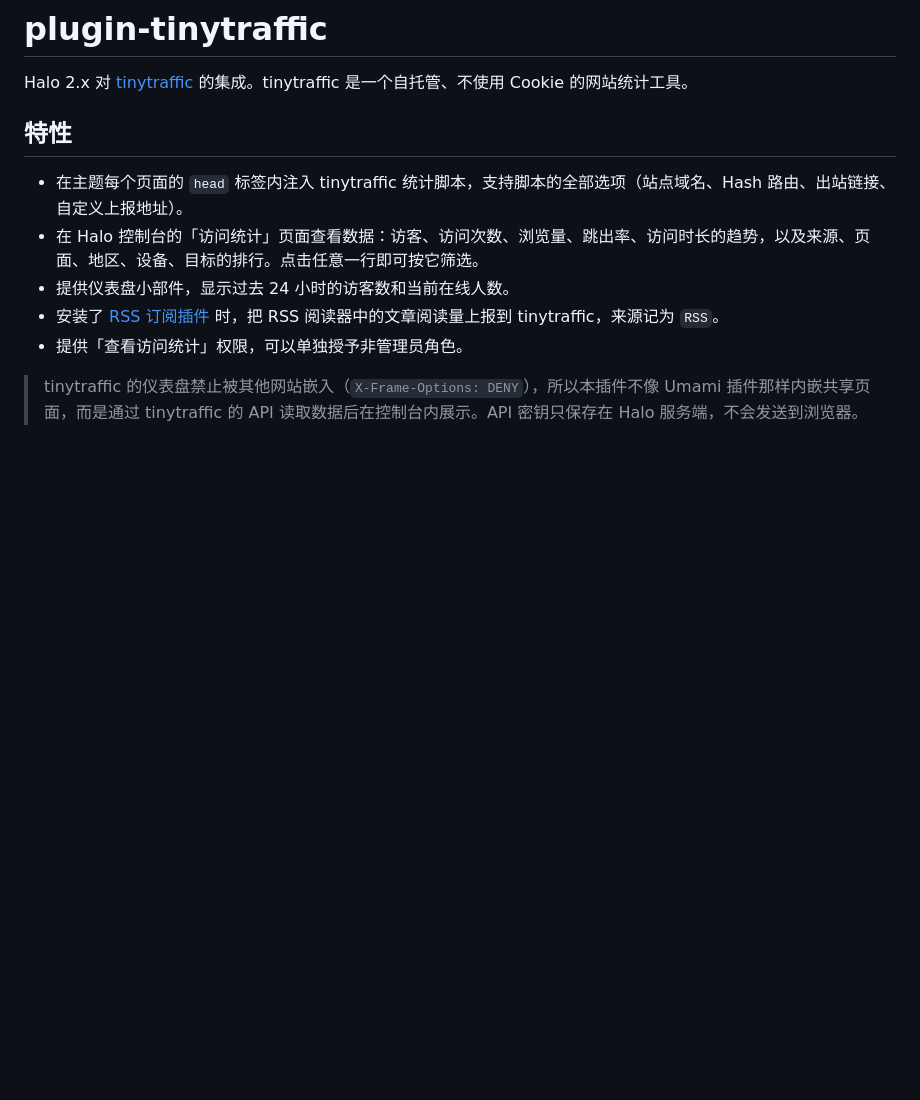
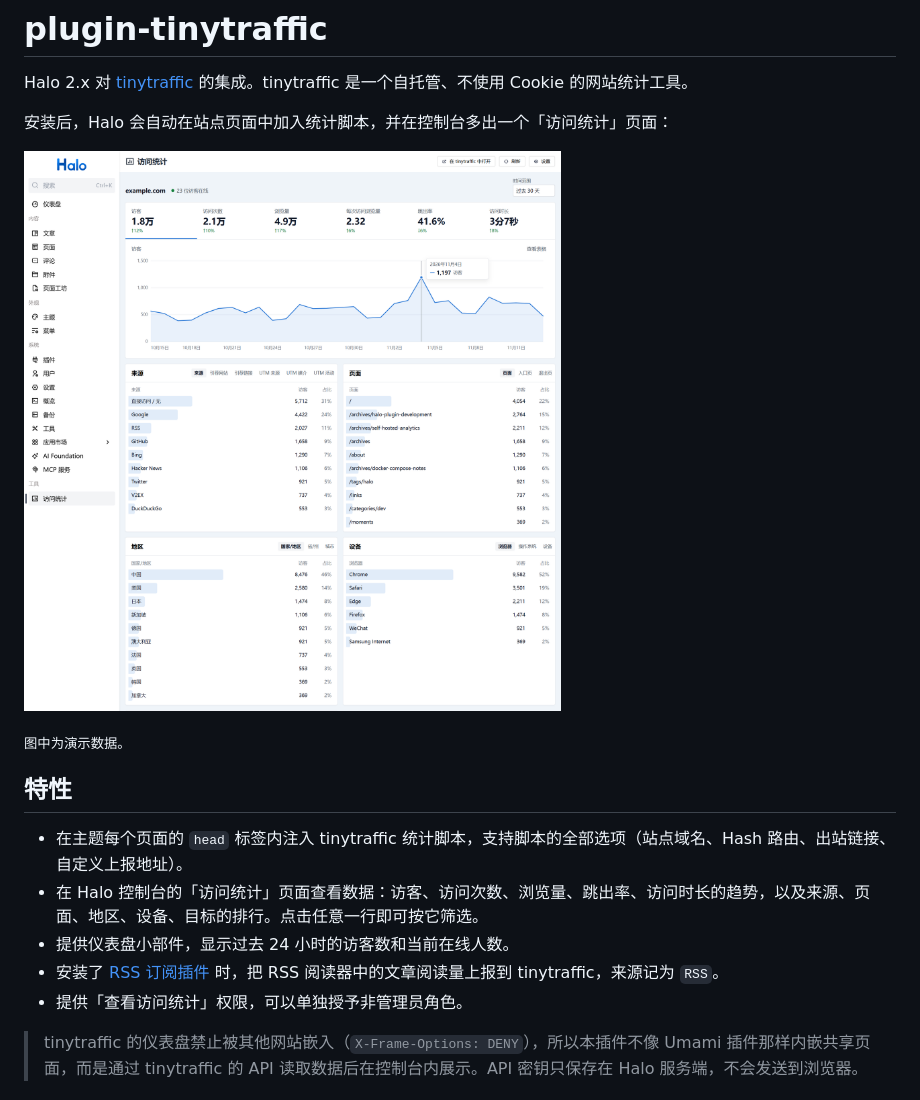
Before and after one commit to VOfficial404/plugin-tinytraffic, a Markdown page: README.md, the part around the change. GitHub-like rendering; pictures changed too: screenshots/preview.png (added); blank space fills up the shorter version.

Commit message:
docs: add a preview image of the stats page to the README
Co-Authored-By: Claude Fable 5.2 <noreply@anthropic.com>

```diff
--- a/README.md
+++ b/README.md
@@ -1,6 +1,12 @@
 # plugin-tinytraffic
 
 Halo 2.x 对 [tinytraffic](https://github.com/egoist/tinytraffic) 的集成。tinytraffic 是一个自托管、不使用 Cookie 的网站统计工具。
+
+安装后，Halo 会自动在站点页面中加入统计脚本，并在控制台多出一个「访问统计」页面：
+
+![Halo 控制台中的「访问统计」页面：指标卡片、访客趋势图，以及来源、页面、地区、设备排行](./screenshots/preview.png)
+
+<sub>图中为演示数据。</sub>
 
 ## 特性
 
```
